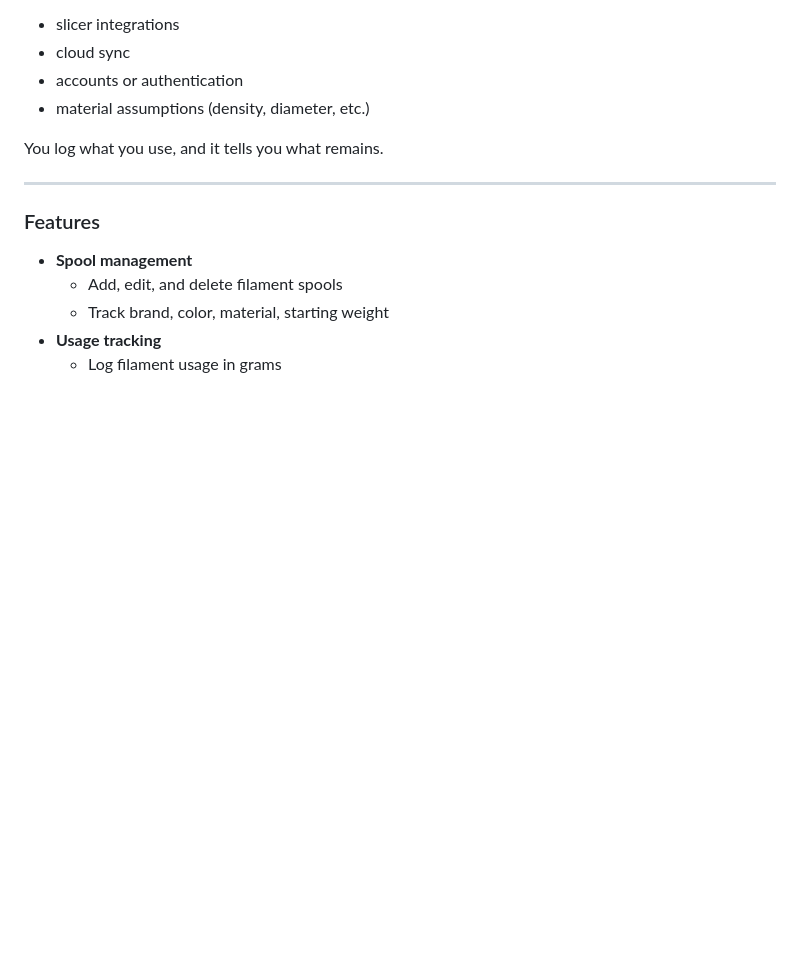
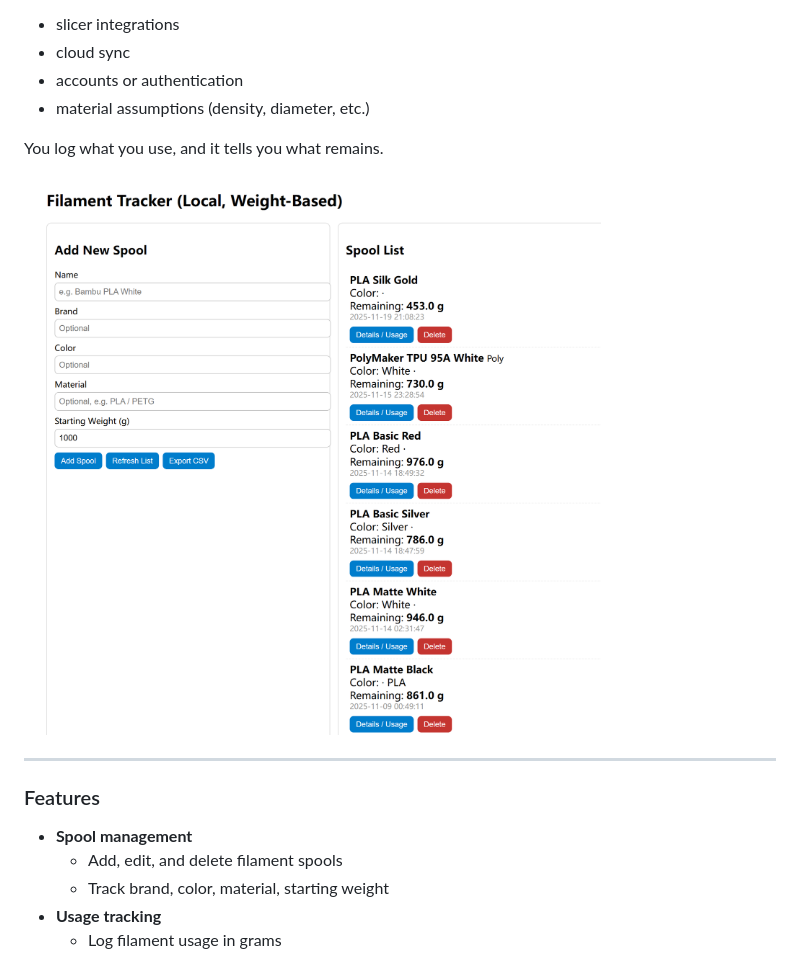
Before and after one commit to lilichenhhh997/3D_Printing, a Markdown page: README.md, the part around the change. GitHub-like rendering; pictures changed too: imgs/filament_tracker_main_page.png (added); blank space fills up the shorter version.

Commit message:
Add main page image into readme

```diff
--- a/README.md
+++ b/README.md
@@ -23,6 +23,8 @@ It intentionally avoids:
 - material assumptions (density, diameter, etc.)
 
 You log what you use, and it tells you what remains.
+
+![main_page_view](./imgs/filament_tracker_main_page.png)
 
 ---
 
```
